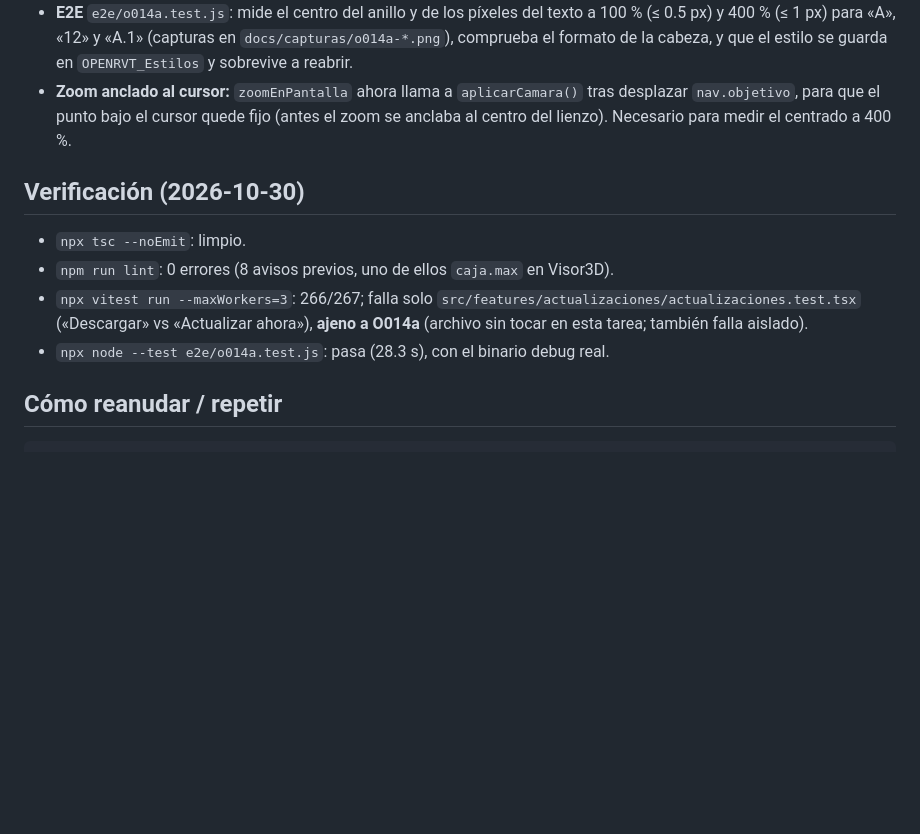
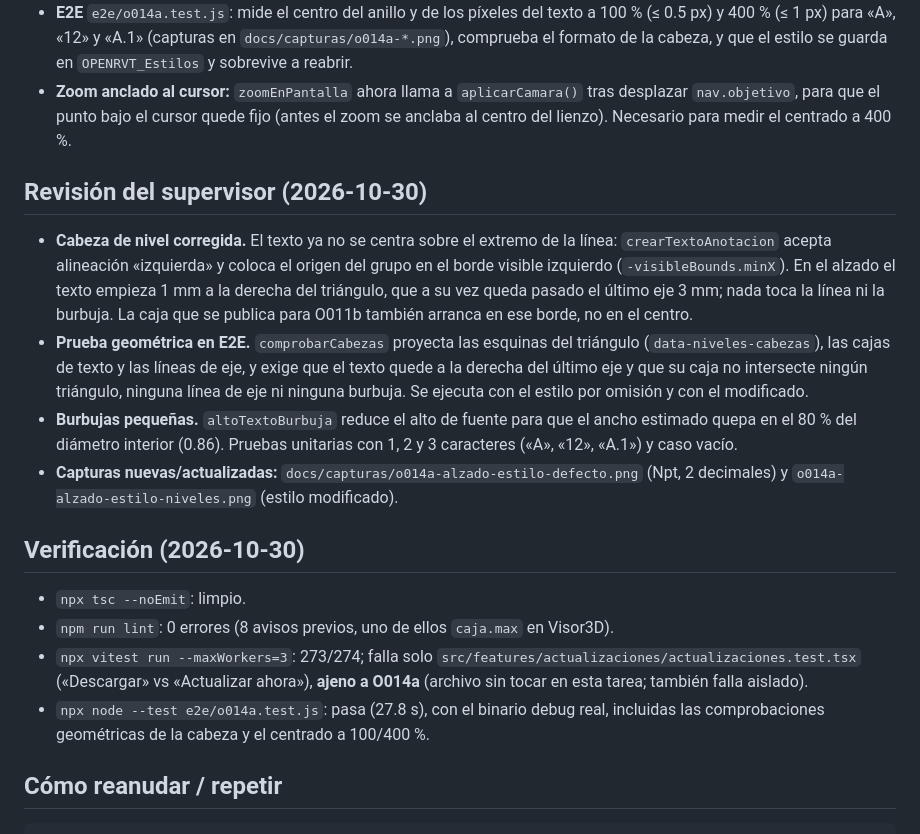
Before and after one commit to sant4work01-ADS/open-rvt, a Markdown page: docs/progreso/O014a.md, the part around the change. Drawn GitHub-style; blank space fills up the shorter version.

```diff
--- a/docs/progreso/O014a.md
+++ b/docs/progreso/O014a.md
@@ -23,15 +23,35 @@
   desplazar `nav.objetivo`, para que el punto bajo el cursor quede fijo (antes el
   zoom se anclaba al centro del lienzo). Necesario para medir el centrado a 400 %.
 
+## Revisión del supervisor (2026-10-30)
+
+- **Cabeza de nivel corregida.** El texto ya no se centra sobre el extremo de la
+  línea: `crearTextoAnotacion` acepta alineación «izquierda» y coloca el origen del
+  grupo en el borde visible izquierdo (`-visibleBounds.minX`). En el alzado el texto
+  empieza 1 mm a la derecha del triángulo, que a su vez queda pasado el último eje
+  3 mm; nada toca la línea ni la burbuja. La caja que se publica para O011b también
+  arranca en ese borde, no en el centro.
+- **Prueba geométrica en E2E.** `comprobarCabezas` proyecta las esquinas del
+  triángulo (`data-niveles-cabezas`), las cajas de texto y las líneas de eje, y exige
+  que el texto quede a la derecha del último eje y que su caja no intersecte ningún
+  triángulo, ninguna línea de eje ni ninguna burbuja. Se ejecuta con el estilo por
+  omisión y con el modificado.
+- **Burbujas pequeñas.** `altoTextoBurbuja` reduce el alto de fuente para que el
+  ancho estimado quepa en el 80 % del diámetro interior (0.86). Pruebas unitarias con
+  1, 2 y 3 caracteres («A», «12», «A.1») y caso vacío.
+- **Capturas nuevas/actualizadas:** `docs/capturas/o014a-alzado-estilo-defecto.png`
+  (Npt, 2 decimales) y `o014a-alzado-estilo-niveles.png` (estilo modificado).
+
 ## Verificación (2026-10-30)
 
 - `npx tsc --noEmit`: limpio.
 - `npm run lint`: 0 errores (8 avisos previos, uno de ellos `caja.max` en Visor3D).
-- `npx vitest run --maxWorkers=3`: 266/267; falla solo
+- `npx vitest run --maxWorkers=3`: 273/274; falla solo
   `src/features/actualizaciones/actualizaciones.test.tsx` («Descargar» vs
   «Actualizar ahora»), **ajeno a O014a** (archivo sin tocar en esta tarea; también
   falla aislado).
-- `npx node --test e2e/o014a.test.js`: pasa (28.3 s), con el binario debug real.
+- `npx node --test e2e/o014a.test.js`: pasa (27.8 s), con el binario debug real,
+  incluidas las comprobaciones geométricas de la cabeza y el centrado a 100/400 %.
 
 ## Cómo reanudar / repetir
 
```
Also changed, not shown: docs/capturas/o014a-alzado-estilo-defecto.png (added), docs/capturas/o014a-alzado-estilo-niveles.png, docs/capturas/o014a-planta-zoom-100.png, docs/capturas/o014a-planta-zoom-400-12.png, docs/capturas/o014a-planta-zoom-400-A.png, docs/capturas/o014a-planta-zoom-400-A_1.png, 4 other files.
